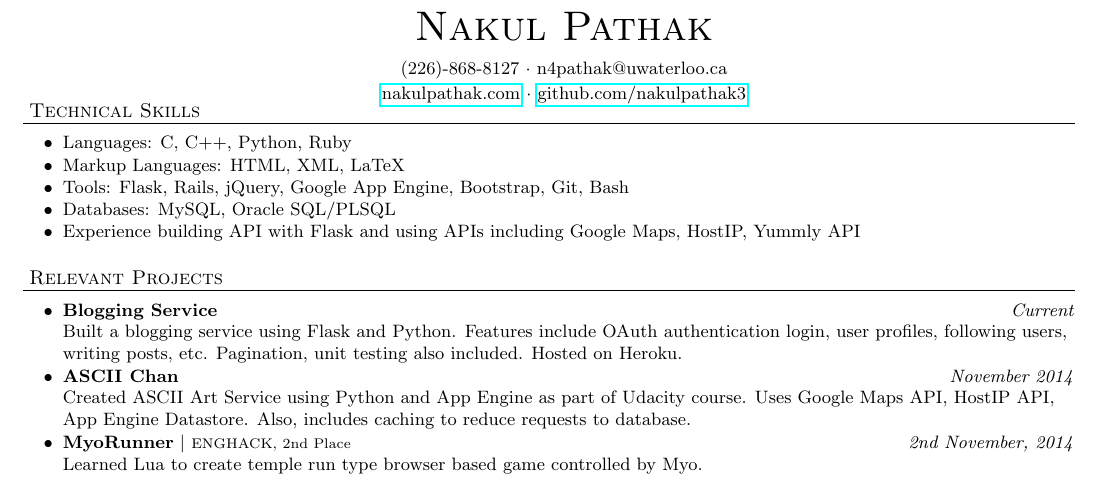
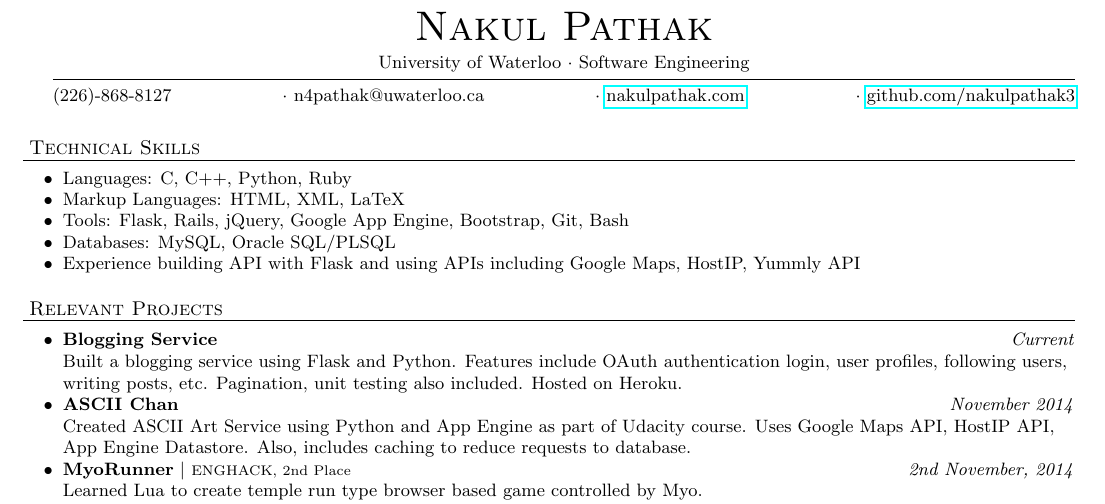
Before and after one commit to nakulpathak3/resume, a LaTeX document (nakulpathak11-12.tex): part of the page, cut so that both start at the same text. Compiled offline with pdfLaTeX.

Commit message:
Changed header to include UW SE but that's all I changed.

```diff
--- a/nakulpathak11-12.tex
+++ b/nakulpathak11-12.tex
@@ -44,14 +44,15 @@
 
 \begin{center}
 	{\huge \scshape {Nakul Pathak}} \\
-\vspace*{6pt}
-(226)-868-8127 $\cdot$ n4pathak@uwaterloo.ca \\
-\vspace{1.5pt}
-  \urlstyle{same}\url{nakulpathak.com}  $\cdot$ \urlstyle{same}\url{github.com/nakulpathak3}
+\vspace*{3pt}
+University of Waterloo $\cdot$ Software Engineering \\
+\vspace{-5pt}
+\hrulefill \\
+(226)-868-8127 \hfill $\cdot$ n4pathak@uwaterloo.ca \hfill $\cdot$   \urlstyle{same}\url{nakulpathak.com}  \hfill $\cdot$ \urlstyle{same}\url{github.com/nakulpathak3}
 \end{center}
 
 
-\vspace{-10pt}
+\vspace{10pt}
 \header{\normalsize Technical Skills}
 \begin{achievements}
 \item Languages: C, C++, Python, Ruby
```
Also changed, not shown: nakulpathak11-12.pdf, 2 other files.
